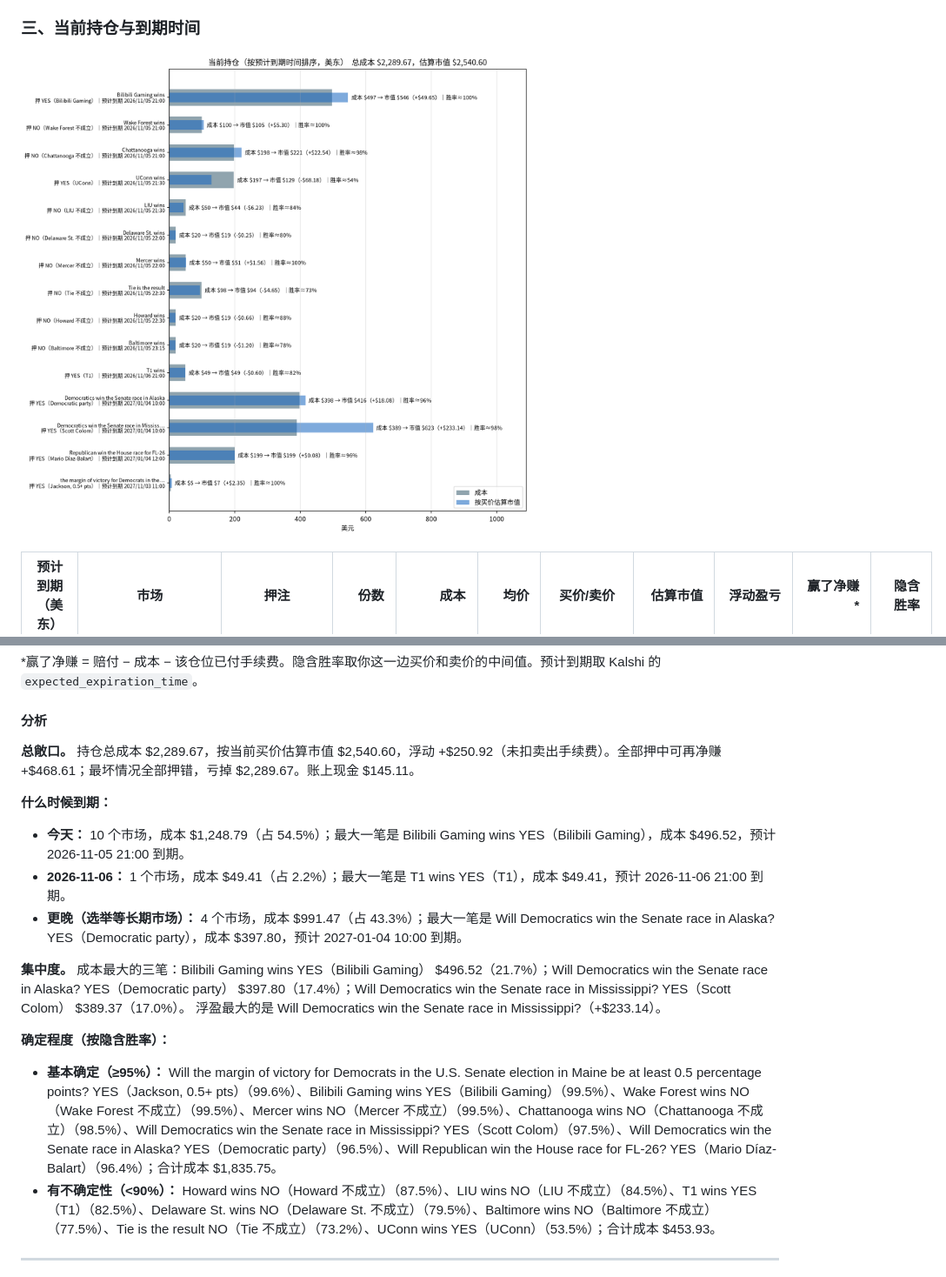
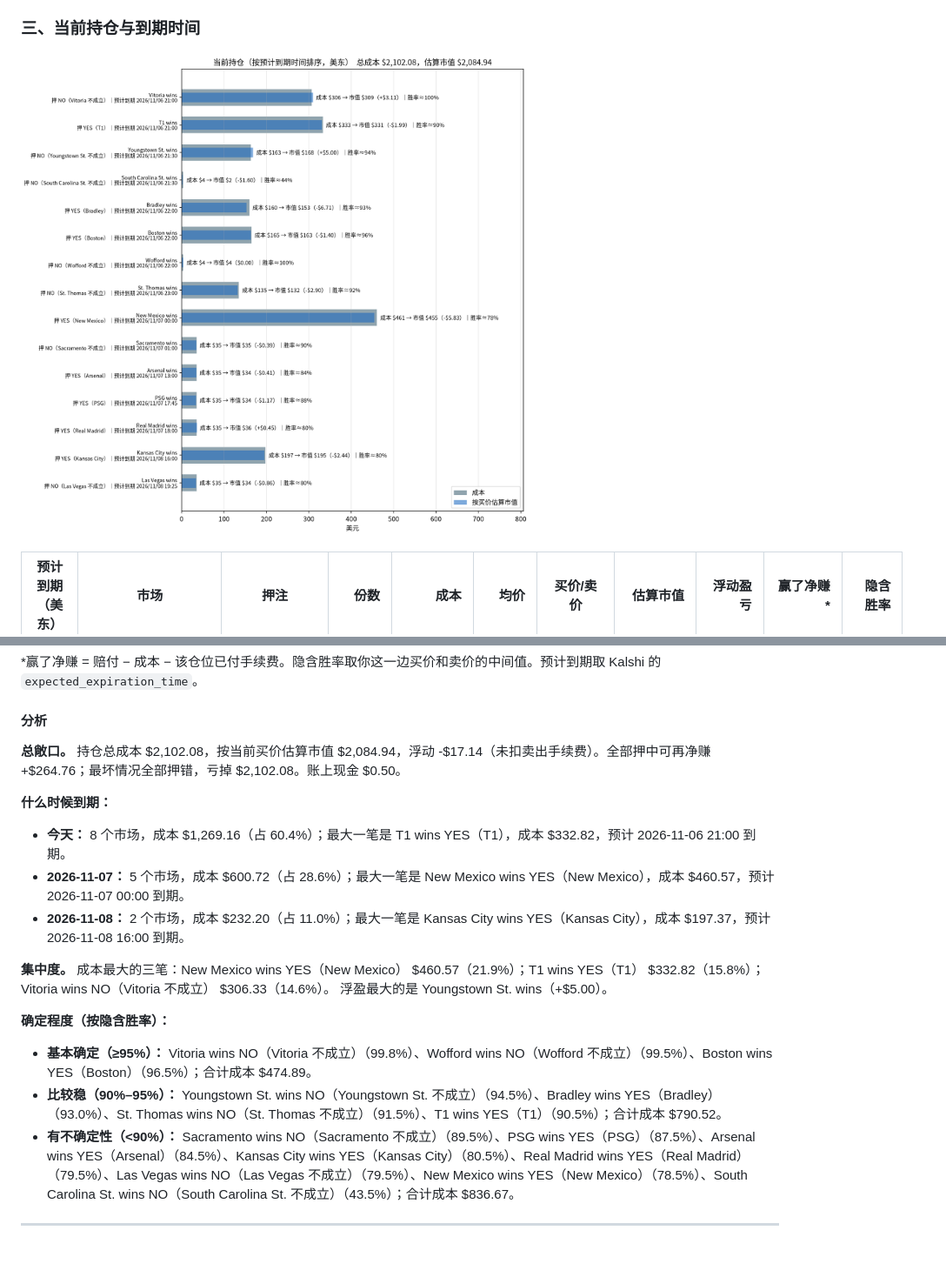
Before and after one commit to cuichuhan/kalshi-daily-reports, a Markdown page: README.md, 2 parts joined by grey strips. Shown at 87% size. GitHub-like rendering; pictures changed too: charts/positions-2026-11-06.png (added); blank space fills up the shorter version.

```diff
--- a/README.md
+++ b/README.md
@@ -42,7 +44,7 @@ _数据生成时间：2026-11-05 19:57（美东），全部来自 Kalshi 只读
 
 ### 三、当前持仓与到期时间
 
-![持仓](charts/positions-2026-11-05.png)
+![持仓](charts/positions-2026-11-06.png)
 
 | 预计到期（美东） | 市场 | 押注 | 份数 | 成本 | 均价 | 买价/卖价 | 估算市值 | 浮动盈亏 | 赢了净赚* | 隐含胜率 |
 |---|---|---|---:|---:|---:|---|---:|---:|---:|---:|
@@ -67,18 +69,19 @@ _数据生成时间：2026-11-05 19:57（美东），全部来自 Kalshi 只读
 
 #### 分析
 
-**总敞口。** 持仓总成本 $2,289.67，按当前买价估算市值 $2,540.60，浮动 +$250.92（未扣卖出手续费）。全部押中可再净赚 +$468.61；最坏情况全部押错，亏掉 $2,289.67。账上现金 $145.11。
+**总敞口。** 持仓总成本 $2,102.08，按当前买价估算市值 $2,084.94，浮动 -$17.14（未扣卖出手续费）。全部押中可再净赚 +$264.76；最坏情况全部押错，亏掉 $2,102.08。账上现金 $0.50。
 
 **什么时候到期：**
-- **今天：** 10 个市场，成本 $1,248.79（占 54.5%）；最大一笔是 Bilibili Gaming wins YES（Bilibili Gaming），成本 $496.52，预计 2026-11-05 21:00 到期。
-- **2026-11-06：** 1 个市场，成本 $49.41（占 2.2%）；最大一笔是 T1 wins YES（T1），成本 $49.41，预计 2026-11-06 21:00 到期。
-- **更晚（选举等长期市场）：** 4 个市场，成本 $991.47（占 43.3%）；最大一笔是 Will Democratics win the Senate race in Alaska? YES（Democratic party），成本 $397.80，预计 2027-01-04 10:00 到期。
+- **今天：** 8 个市场，成本 $1,269.16（占 60.4%）；最大一笔是 T1 wins YES（T1），成本 $332.82，预计 2026-11-06 21:00 到期。
+- **2026-11-07：** 5 个市场，成本 $600.72（占 28.6%）；最大一笔是 New Mexico wins YES（New Mexico），成本 $460.57，预计 2026-11-07 00:00 到期。
+- **2026-11-08：** 2 个市场，成本 $232.20（占 11.0%）；最大一笔是 Kansas City wins YES（Kansas City），成本 $197.37，预计 2026-11-08 16:00 到期。
 
-**集中度。** 成本最大的三笔：Bilibili Gaming wins YES（Bilibili Gaming） $496.52（21.7%）；Will Democratics win the Senate race in Alaska? YES（Democratic party） $397.80（17.4%）；Will Democratics win the Senate race in Mississippi? YES（Scott Colom） $389.37（17.0%）。
-浮盈最大的是 Will Democratics win the Senate race in Mississippi?（+$233.14）。
+**集中度。** 成本最大的三笔：New Mexico wins YES（New Mexico） $460.57（21.9%）；T1 wins YES（T1） $332.82（15.8%）；Vitoria wins NO（Vitoria 不成立） $306.33（14.6%）。
+浮盈最大的是 Youngstown St. wins（+$5.00）。
 
 **确定程度（按隐含胜率）：**
-- **基本确定（≥95%）：** Will the margin of victory for Democrats in the U.S. Senate election in Maine be at least 0.5 percentage points? YES（Jackson, 0.5+ pts）（99.6%）、Bilibili Gaming wins YES（Bilibili Gaming）（99.5%）、Wake Forest wins NO（Wake Forest 不成立）（99.5%）、Mercer wins NO（Mercer 不成立）（99.5%）、Chattanooga wins NO（Chattanooga 不成立）（98.5%）、Will Democratics win the Senate race in Mississippi? YES（Scott Colom）（97.5%）、Will Democratics win the Senate race in Alaska? YES（Democratic party）（96.5%）、Will Republican win the House race for FL-26? YES（Mario Díaz-Balart）（96.4%）；合计成本 $1,835.75。
-- **有不确定性（<90%）：** Howard wins NO（Howard 不成立）（87.5%）、LIU wins NO（LIU 不成立）（84.5%）、T1 wins YES（T1）（82.5%）、Delaware St. wins NO（Delaware St. 不成立）（79.5%）、Baltimore wins NO（Baltimore 不成立）（77.5%）、Tie is the result NO（Tie 不成立）（73.2%）、UConn wins YES（UConn）（53.5%）；合计成本 $453.93。
+- **基本确定（≥95%）：** Vitoria wins NO（Vitoria 不成立）（99.8%）、Wofford wins NO（Wofford 不成立）（99.5%）、Boston wins YES（Boston）（96.5%）；合计成本 $474.89。
+- **比较稳（90%–95%）：** Youngstown St. wins NO（Youngstown St. 不成立）（94.5%）、Bradley wins YES（Bradley）（93.0%）、St. Thomas wins NO（St. Thomas 不成立）（91.5%）、T1 wins YES（T1）（90.5%）；合计成本 $790.52。
+- **有不确定性（<90%）：** Sacramento wins NO（Sacramento 不成立）（89.5%）、PSG wins YES（PSG）（87.5%）、Arsenal wins YES（Arsenal）（84.5%）、Kansas City wins YES（Kansas City）（80.5%）、Real Madrid wins YES（Real Madrid）（79.5%）、Las Vegas wins NO（Las Vegas 不成立）（79.5%）、New Mexico wins YES（New Mexico）（78.5%）、South Carolina St. wins NO（South Carolina St. 不成立）（43.5%）；合计成本 $836.67。
 
 ---
```
Also changed, not shown: other parts of README.md (+28 -26 lines), charts/deposits-2026-11-06.png (added), charts/pnl_curve-2026-11-06.png (added), 2 other files.
